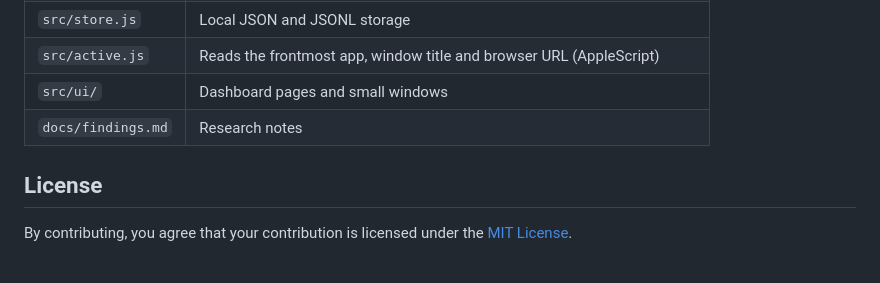
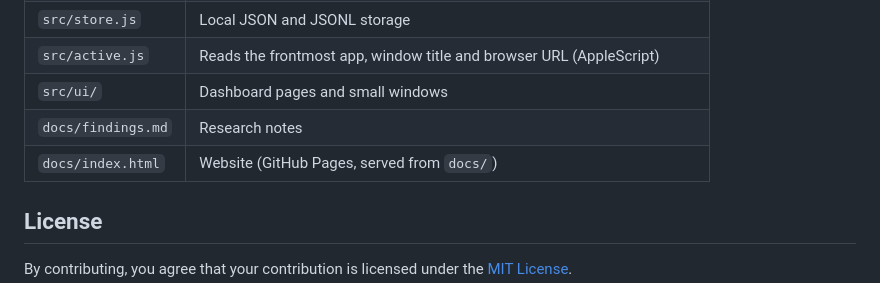
Before and after one commit to SuzalShrestha/cadence, a Markdown page: CONTRIBUTING.md, the part around the change. GitHub-like rendering.

```diff
--- a/CONTRIBUTING.md
+++ b/CONTRIBUTING.md
@@ -43,6 +43,7 @@ CADENCE_DATA=/tmp/cadence-dev npm start
 | `src/active.js` | Reads the frontmost app, window title and browser URL (AppleScript) |
 | `src/ui/` | Dashboard pages and small windows |
 | `docs/findings.md` | Research notes |
+| `docs/index.html` | Website (GitHub Pages, served from `docs/`) |
 
 ## License
 
```
Also changed, not shown: README.md (+3 -1 lines), docs/icon.png (added), docs/screenshots/blocker.png (added), docs/screenshots/overlay-block.png (deleted), 7 other files.
